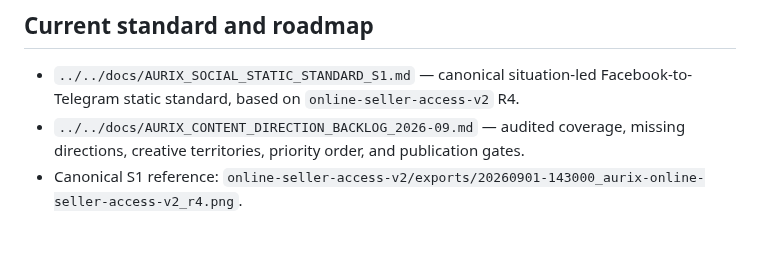
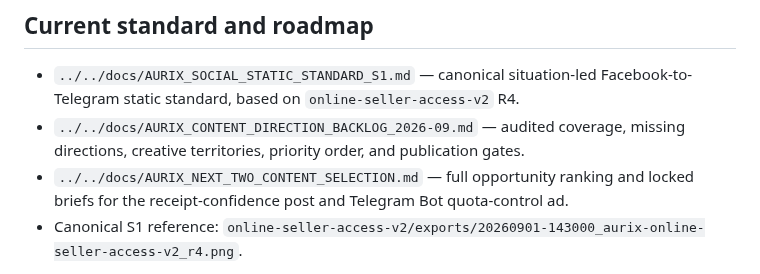
Before and after one commit to minthanthtoo/aurix-telegram-bot, a Markdown page: assets/social/README.md, the part around the change. Drawn GitHub-style; blank space fills up the shorter version.

Commit message:
Rank AuriX content and select next two ads

```diff
--- a/assets/social/README.md
+++ b/assets/social/README.md
@@ -4,6 +4,7 @@
 
 - `../../docs/AURIX_SOCIAL_STATIC_STANDARD_S1.md` — canonical situation-led Facebook-to-Telegram static standard, based on `online-seller-access-v2` R4.
 - `../../docs/AURIX_CONTENT_DIRECTION_BACKLOG_2026-09.md` — audited coverage, missing directions, creative territories, priority order, and publication gates.
+- `../../docs/AURIX_NEXT_TWO_CONTENT_SELECTION.md` — full opportunity ranking and locked briefs for the receipt-confidence post and Telegram Bot quota-control ad.
 - Canonical S1 reference: `online-seller-access-v2/exports/20260901-143000_aurix-online-seller-access-v2_r4.png`.
 
 S1 is a reusable visual and production grammar, not a requirement to clone the seller composition for pricing, guides, giveaways, or service notices.
```
Also changed, not shown: docs/AURIX_CONTENT_DIRECTION_BACKLOG_2026-09.md (+2 -0 lines), docs/AURIX_NEXT_TWO_CONTENT_SELECTION.md (added, +170 -0 lines).
